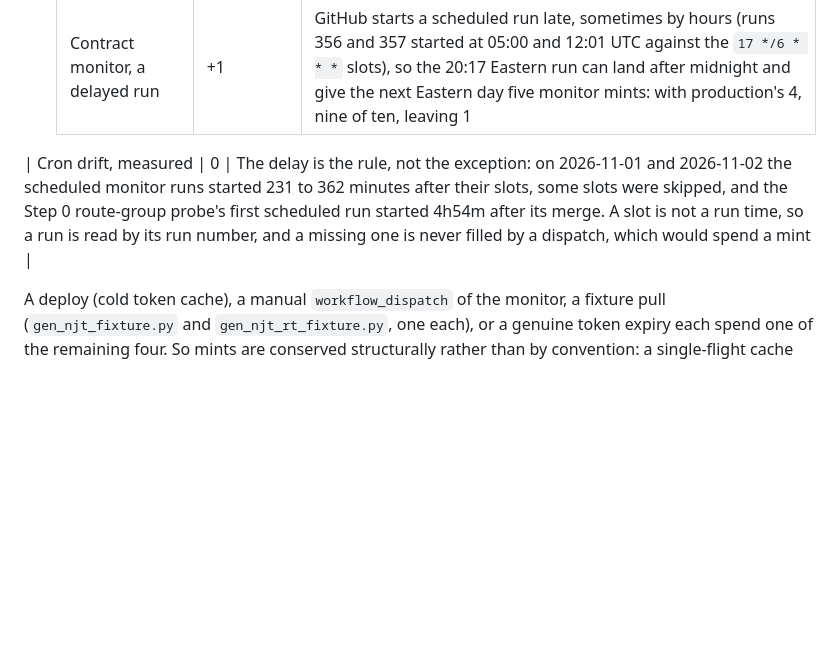
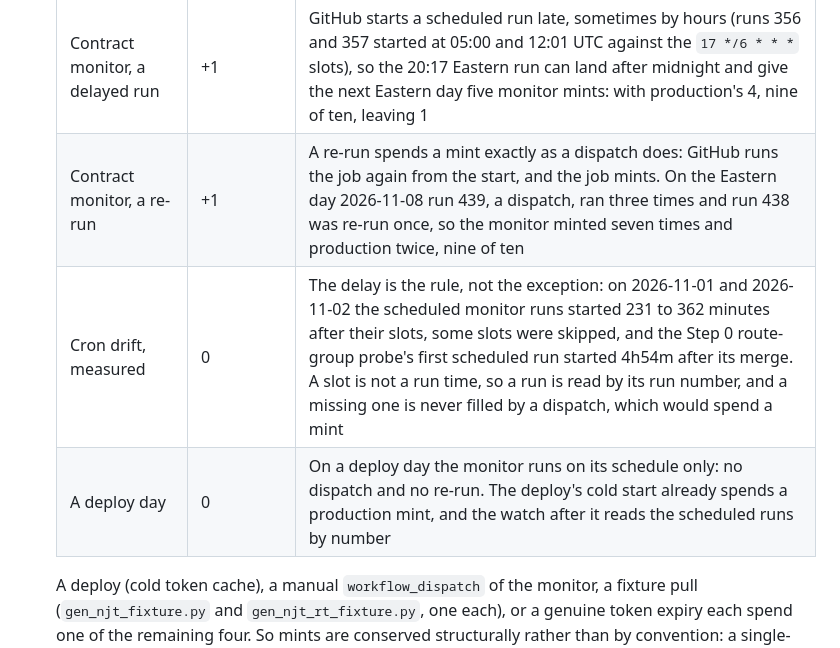
Before and after one commit to rosenfieldben/nyc-transit-live, a Markdown page: README.md, the part around the change. Drawn GitHub-style; blank space fills up the shorter version.

Commit message:
A03 close-out: the README's mint budget names a re-run and a deploy day
Two rows in the NJ Transit mint table. A re-run spends a mint exactly as a
dispatch does (on the Eastern day 2026-11-08 run 439 ran three times and run 438
was re-run once, nine of ten). On a deploy day the monitor runs on its schedule
only, no dispatch and no re-run.

The table's "Cron drift, measured" row (3f24504) sat at column 0 inside a list
item, so GitHub rendered it as a paragraph of literal pipes and closed the
numbered list there. It is indented with the rest of the table, which the two new
rows sit beside; GitHub's renderer now gives the table eight rows and keeps the
list whole.

Co-Authored-By: Claude Opus 5.5 <noreply@anthropic.com>
Claude-Session: https://claude.ai/code/session_0122DWVfyCJLQ2cWZXiWhguz

```diff
--- a/README.md
+++ b/README.md
@@ -499,7 +499,9 @@ and each is a way a conventional poller gets this wrong:
    | **Committed** | **6** | leaving four |
    | Production, at most | 4 | `njt_auth.DAILY_MINT_ALLOWANCE`, a ceiling per process per Eastern day: with the monitor's 4 it leaves 2 for an operator |
    | Contract monitor, a delayed run | +1 | GitHub starts a scheduled run late, sometimes by hours (runs 356 and 357 started at 05:00 and 12:01 UTC against the `17 */6 * * *` slots), so the 20:17 Eastern run can land after midnight and give the next Eastern day five monitor mints: with production's 4, nine of ten, leaving 1 |
-| Cron drift, measured | 0 | The delay is the rule, not the exception: on 2026-11-01 and 2026-11-02 the scheduled monitor runs started 231 to 362 minutes after their slots, some slots were skipped, and the Step 0 route-group probe's first scheduled run started 4h54m after its merge. A slot is not a run time, so a run is read by its run number, and a missing one is never filled by a dispatch, which would spend a mint |
+   | Contract monitor, a re-run | +1 | A re-run spends a mint exactly as a dispatch does: GitHub runs the job again from the start, and the job mints. On the Eastern day 2026-11-08 run 439, a dispatch, ran three times and run 438 was re-run once, so the monitor minted seven times and production twice, nine of ten |
+   | Cron drift, measured | 0 | The delay is the rule, not the exception: on 2026-11-01 and 2026-11-02 the scheduled monitor runs started 231 to 362 minutes after their slots, some slots were skipped, and the Step 0 route-group probe's first scheduled run started 4h54m after its merge. A slot is not a run time, so a run is read by its run number, and a missing one is never filled by a dispatch, which would spend a mint |
+   | A deploy day | 0 | On a deploy day the monitor runs on its schedule only: no dispatch and no re-run. The deploy's cold start already spends a production mint, and the watch after it reads the scheduled runs by number |
 
    A deploy (cold token cache), a manual `workflow_dispatch` of the monitor, a
    fixture pull (`gen_njt_fixture.py` and `gen_njt_rt_fixture.py`, one each), or a
```
